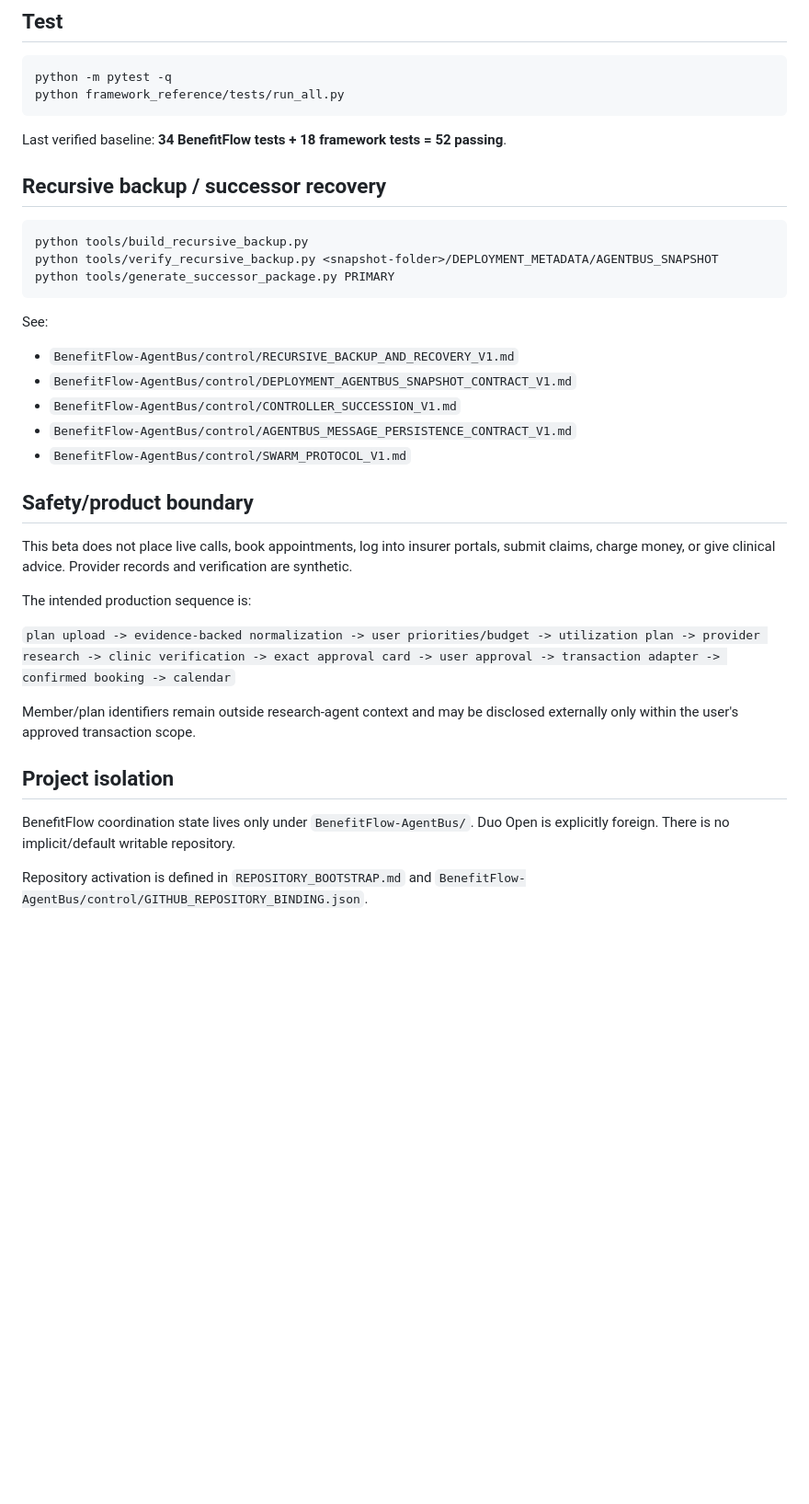
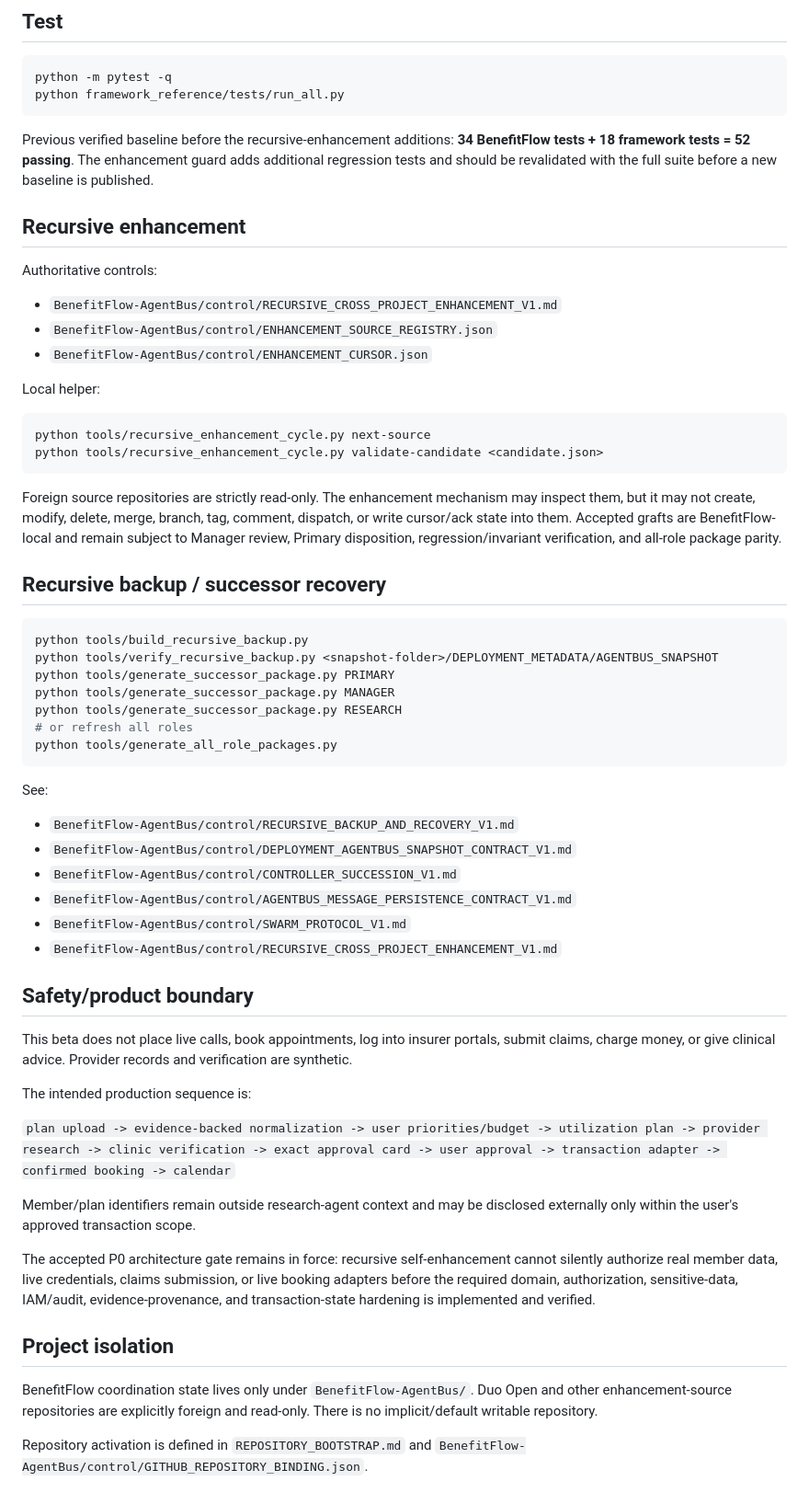
Before and after one commit to boberino93-bit/benefitflow, a Markdown page: README.md, the part around one of its changes. Shown at 92% size. Rendered like a GitHub page; blank space fills up the shorter version.

Commit message:
Primary: document recursive enhancement usage and boundaries

````diff
--- a/README.md
+++ b/README.md
@@ -32,7 +33,23 @@ python -m pytest -q
 python framework_reference/tests/run_all.py
 ```
 
-Last verified baseline: **34 BenefitFlow tests + 18 framework tests = 52 passing**.
+Previous verified baseline before the recursive-enhancement additions: **34 BenefitFlow tests + 18 framework tests = 52 passing**. The enhancement guard adds additional regression tests and should be revalidated with the full suite before a new baseline is published.
+
+## Recursive enhancement
+
+Authoritative controls:
+- `BenefitFlow-AgentBus/control/RECURSIVE_CROSS_PROJECT_ENHANCEMENT_V1.md`
+- `BenefitFlow-AgentBus/control/ENHANCEMENT_SOURCE_REGISTRY.json`
+- `BenefitFlow-AgentBus/control/ENHANCEMENT_CURSOR.json`
+
+Local helper:
+
+```bash
+python tools/recursive_enhancement_cycle.py next-source
+python tools/recursive_enhancement_cycle.py validate-candidate <candidate.json>
+```
+
+Foreign source repositories are strictly read-only. The enhancement mechanism may inspect them, but it may not create, modify, delete, merge, branch, tag, comment, dispatch, or write cursor/ack state into them. Accepted grafts are BenefitFlow-local and remain subject to Manager review, Primary disposition, regression/invariant verification, and all-role package parity.
 
 ## Recursive backup / successor recovery
 
@@ -40,6 +57,10 @@ Last verified baseline: **34 BenefitFlow tests + 18 framework tests = 52 passing
 python tools/build_recursive_backup.py
 python tools/verify_recursive_backup.py <snapshot-folder>/DEPLOYMENT_METADATA/AGENTBUS_SNAPSHOT
 python tools/generate_successor_package.py PRIMARY
+python tools/generate_successor_package.py MANAGER
+python tools/generate_successor_package.py RESEARCH
+# or refresh all roles
+python tools/generate_all_role_packages.py
 ```
 
 See:
@@ -48,6 +69,7 @@ See:
 - `BenefitFlow-AgentBus/control/CONTROLLER_SUCCESSION_V1.md`
 - `BenefitFlow-AgentBus/control/AGENTBUS_MESSAGE_PERSISTENCE_CONTRACT_V1.md`
 - `BenefitFlow-AgentBus/control/SWARM_PROTOCOL_V1.md`
+- `BenefitFlow-AgentBus/control/RECURSIVE_CROSS_PROJECT_ENHANCEMENT_V1.md`
 
 ## Safety/product boundary
 
@@ -59,8 +81,10 @@ The intended production sequence is:
 
 Member/plan identifiers remain outside research-agent context and may be disclosed externally only within the user's approved transaction scope.
 
+The accepted P0 architecture gate remains in force: recursive self-enhancement cannot silently authorize real member data, live credentials, claims submission, or live booking adapters before the required domain, authorization, sensitive-data, IAM/audit, evidence-provenance, and transaction-state hardening is implemented and verified.
+
 ## Project isolation
 
-BenefitFlow coordination state lives only under `BenefitFlow-AgentBus/`. Duo Open is explicitly foreign. There is no implicit/default writable repository.
+BenefitFlow coordination state lives only under `BenefitFlow-AgentBus/`. Duo Open and other enhancement-source repositories are explicitly foreign and read-only. There is no implicit/default writable repository.
 
 Repository activation is defined in `REPOSITORY_BOOTSTRAP.md` and `BenefitFlow-AgentBus/control/GITHUB_REPOSITORY_BINDING.json`.
````
Also changed, not shown: other parts of README.md (+1 -0 lines).
